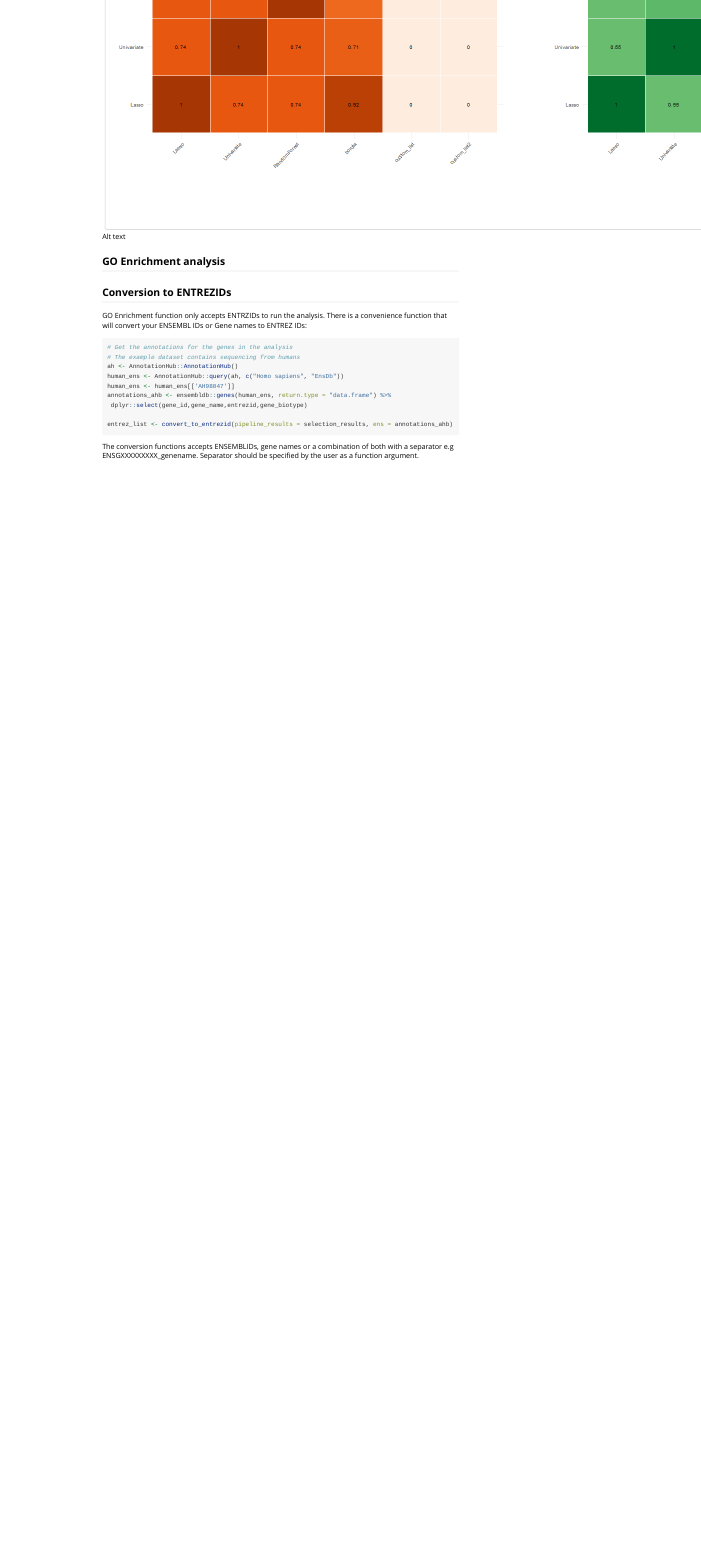
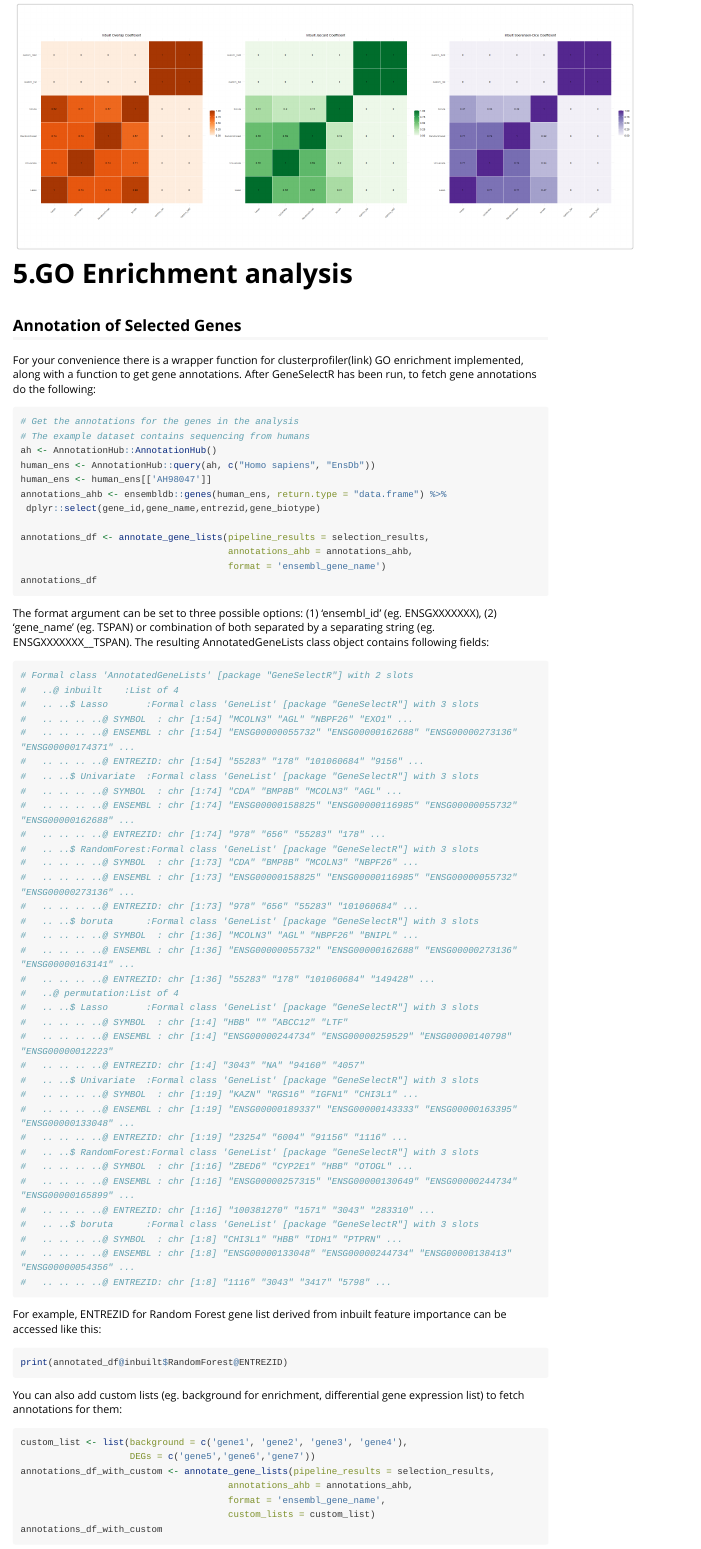
Before and after one commit to dzhakparov/GeneSelectR, an R Markdown document (vignettes/example.Rmd): the page in a window 1100 px wide, from 5200 px down before the commit and from 6780 px down after it, so that both start at the same text. Rendered offline with R 4.5, knitr and Pandoc, with nearby package versions; long lines of code are wrapped.

Commit message:
Vignette update

````diff
--- a/vignettes/example.Rmd
+++ b/vignettes/example.Rmd
@@ -1,6 +1,9 @@
 ---
 title: "GeneSelectR Tutorial"
-output: rmarkdown::html_vignette
+output:
+  rmarkdown::html_vignette:
+    toc: true
+    toc_depth: 2
 vignette: >
   %\VignetteIndexEntry{example}
   %\VignetteEngine{knitr::rmarkdown}
@@ -230,13 +235,16 @@ custom_list <- list(custom_list = c('char1','char2','char3','char4','char5'),
 overlap1 <- calculate_overlap_coefficients(selection_results, custom_lists = custom_list)
 plot_overlap_heatmaps(overlap1)
 ```
-![Alt text](../vignettes/images/overlap.png)
 
-## GO Enrichment analysis
+<div style="text-align:center">
+  <img src="../vignettes/images/overlap.png" alt="Alt text" width="800px" />
+</div>
 
-## Conversion to ENTREZIDs
+# 5.GO Enrichment analysis
 
-GO Enrichment function only accepts ENTRZIDs to run the analysis. There is a convenience function that will convert your ENSEMBL IDs or Gene names to ENTREZ IDs:
+## Annotation of Selected Genes
+
+For your convenience there is a wrapper function for clusterprofiler(link) GO enrichment implemented, along with a function to get gene annotations. After GeneSelectR has been run, to fetch gene annotations do the following:
 
 ```{r}
 # Get the annotations for the genes in the analysis
@@ -247,7 +255,65 @@
 annotations_ahb <- ensembldb::genes(human_ens, return.type = "data.frame") %>%
  dplyr::select(gene_id,gene_name,entrezid,gene_biotype)
 
-entrez_list <- convert_to_entrezid(pipeline_results = selection_results, ens = annotations_ahb)
+annotations_df <- annotate_gene_lists(pipeline_results = selection_results,
+                                      annotations_ahb = annotations_ahb,
+                                      format = 'ensembl_gene_name')
+annotations_df
 ```
 
-The conversion functions accepts ENSEMBLIDs, gene names or a combination of both with a separator e.g ENSGXXXXXXXXX_genename. Separator should be specified by the user as a function argument.
+The format argument can be set to three possible options: (1) 'ensembl_id' (eg. ENSGXXXXXXX), (2) 'gene_name' (eg. TSPAN) or combination of both separated by a separating string (eg. ENSGXXXXXXX__TSPAN).
+The resulting AnnotatedGeneLists class object contains following fields:
+```{r}
+# Formal class 'AnnotatedGeneLists' [package "GeneSelectR"] with 2 slots
+#   ..@ inbuilt    :List of 4
+#   .. ..$ Lasso       :Formal class 'GeneList' [package "GeneSelectR"] with 3 slots
+#   .. .. .. ..@ SYMBOL  : chr [1:54] "MCOLN3" "AGL" "NBPF26" "EXO1" ...
+#   .. .. .. ..@ ENSEMBL : chr [1:54] "ENSG00000055732" "ENSG00000162688" "ENSG00000273136" "ENSG00000174371" ...
+#   .. .. .. ..@ ENTREZID: chr [1:54] "55283" "178" "101060684" "9156" ...
+#   .. ..$ Univariate  :Formal class 'GeneList' [package "GeneSelectR"] with 3 slots
+#   .. .. .. ..@ SYMBOL  : chr [1:74] "CDA" "BMP8B" "MCOLN3" "AGL" ...
+#   .. .. .. ..@ ENSEMBL : chr [1:74] "ENSG00000158825" "ENSG00000116985" "ENSG00000055732" "ENSG00000162688" ...
+#   .. .. .. ..@ ENTREZID: chr [1:74] "978" "656" "55283" "178" ...
+#   .. ..$ RandomForest:Formal class 'GeneList' [package "GeneSelectR"] with 3 slots
+#   .. .. .. ..@ SYMBOL  : chr [1:73] "CDA" "BMP8B" "MCOLN3" "NBPF26" ...
+#   .. .. .. ..@ ENSEMBL : chr [1:73] "ENSG00000158825" "ENSG00000116985" "ENSG00000055732" "ENSG00000273136" ...
+#   .. .. .. ..@ ENTREZID: chr [1:73] "978" "656" "55283" "101060684" ...
+#   .. ..$ boruta      :Formal class 'GeneList' [package "GeneSelectR"] with 3 slots
+#   .. .. .. ..@ SYMBOL  : chr [1:36] "MCOLN3" "AGL" "NBPF26" "BNIPL" ...
+#   .. .. .. ..@ ENSEMBL : chr [1:36] "ENSG00000055732" "ENSG00000162688" "ENSG00000273136" "ENSG00000163141" ...
+#   .. .. .. ..@ ENTREZID: chr [1:36] "55283" "178" "101060684" "149428" ...
+#   ..@ permutation:List of 4
+#   .. ..$ Lasso       :Formal class 'GeneList' [package "GeneSelectR"] with 3 slots
+#   .. .. .. ..@ SYMBOL  : chr [1:4] "HBB" "" "ABCC12" "LTF"
+#   .. .. .. ..@ ENSEMBL : chr [1:4] "ENSG00000244734" "ENSG00000259529" "ENSG00000140798" "ENSG00000012223"
+#   .. .. .. ..@ ENTREZID: chr [1:4] "3043" "NA" "94160" "4057"
+#   .. ..$ Univariate  :Formal class 'GeneList' [package "GeneSelectR"] with 3 slots
+#   .. .. .. ..@ SYMBOL  : chr [1:19] "KAZN" "RGS16" "IGFN1" "CHI3L1" ...
+#   .. .. .. ..@ ENSEMBL : chr [1:19] "ENSG00000189337" "ENSG00000143333" "ENSG00000163395" "ENSG00000133048" ...
+#   .. .. .. ..@ ENTREZID: chr [1:19] "23254" "6004" "91156" "1116" ...
+#   .. ..$ RandomForest:Formal class 'GeneList' [package "GeneSelectR"] with 3 slots
+#   .. .. .. ..@ SYMBOL  : chr [1:16] "ZBED6" "CYP2E1" "HBB" "OTOGL" ...
+#   .. .. .. ..@ ENSEMBL : chr [1:16] "ENSG00000257315" "ENSG00000130649" "ENSG00000244734" "ENSG00000165899" ...
+#   .. .. .. ..@ ENTREZID: chr [1:16] "100381270" "1571" "3043" "283310" ...
+#   .. ..$ boruta      :Formal class 'GeneList' [package "GeneSelectR"] with 3 slots
+#   .. .. .. ..@ SYMBOL  : chr [1:8] "CHI3L1" "HBB" "IDH1" "PTPRN" ...
+#   .. .. .. ..@ ENSEMBL : chr [1:8] "ENSG00000133048" "ENSG00000244734" "ENSG00000138413" "ENSG00000054356" ...
+#   .. .. .. ..@ ENTREZID: chr [1:8] "1116" "3043" "3417" "5798" ...
+```
+For example, ENTREZID for Random Forest gene list derived from inbuilt feature importance can be accessed like this:
+```{r}
+print(annotated_df@inbuilt$RandomForest@ENTREZID)
+```
+
+You can also add custom lists (eg. background for enrichment, differential gene expression list) to fetch annotations for them:
+```{r}
+custom_list <- list(background = c('gene1', 'gene2', 'gene3', 'gene4'),
+                    DEGs = c('gene5','gene6','gene7'))
+annotations_df_with_custom <- annotate_gene_lists(pipeline_results = selection_results,
+                                      annotations_ahb = annotations_ahb,
+                                      format = 'ensembl_gene_name',
+                                      custom_lists = custom_list)
+annotations_df_with_custom
+```
+
+## GO Enrichment Analysis
````
Also changed, not shown: R/annotate_gene_lists.R (+10 -10 lines), vignettes/example.Rmd (19 more changed lines).
